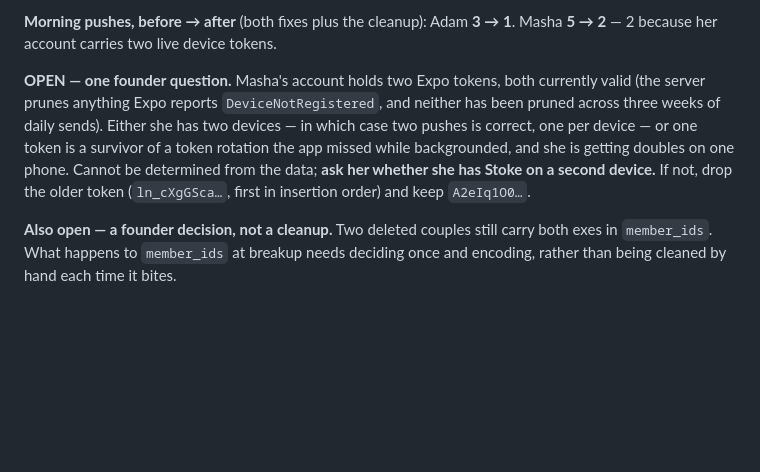
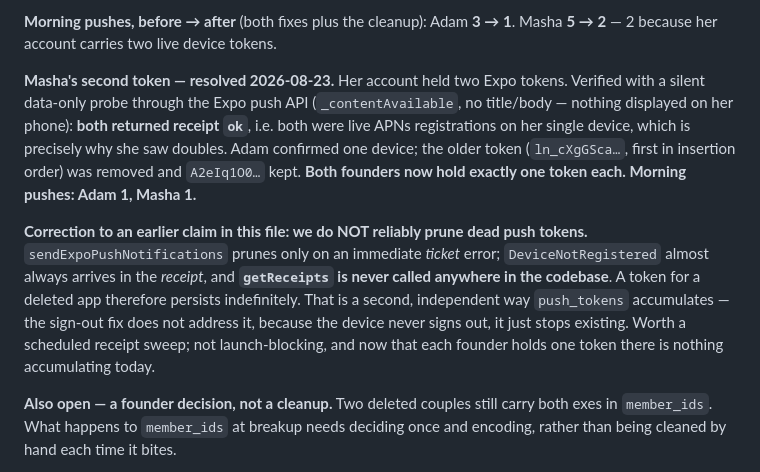
Before and after one commit to adamcurtiswarner-crypto/Closer, a Markdown page: STUDIO-STATUS.md, the part around the change. Rendered like a GitHub page; blank space fills up the shorter version.

Commit message:
docs: STUDIO-STATUS — token probe result; correct the push-receipt pruning claim

```diff
--- a/STUDIO-STATUS.md
+++ b/STUDIO-STATUS.md
@@ -39,7 +39,9 @@ Adam reported three identical "Today's prompt is ready." notifications back to b
 
 **Morning pushes, before → after** (both fixes plus the cleanup): Adam **3 → 1**. Masha **5 → 2** — 2 because her account carries two live device tokens.
 
-**OPEN — one founder question.** Masha's account holds two Expo tokens, both currently valid (the server prunes anything Expo reports `DeviceNotRegistered`, and neither has been pruned across three weeks of daily sends). Either she has two devices — in which case two pushes is correct, one per device — or one token is a survivor of a token rotation the app missed while backgrounded, and she is getting doubles on one phone. Cannot be determined from the data; **ask her whether she has Stoke on a second device.** If not, drop the older token (`ln_cXgGSca…`, first in insertion order) and keep `A2eIq1O0…`.
+**Masha's second token — resolved 2026-08-23.** Her account held two Expo tokens. Verified with a silent data-only probe through the Expo push API (`_contentAvailable`, no title/body — nothing displayed on her phone): **both returned receipt `ok`**, i.e. both were live APNs registrations on her single device, which is precisely why she saw doubles. Adam confirmed one device; the older token (`ln_cXgGSca…`, first in insertion order) was removed and `A2eIq1O0…` kept. **Both founders now hold exactly one token each. Morning pushes: Adam 1, Masha 1.**
+
+**Correction to an earlier claim in this file: we do NOT reliably prune dead push tokens.** `sendExpoPushNotifications` prunes only on an immediate *ticket* error; `DeviceNotRegistered` almost always arrives in the *receipt*, and **`getReceipts` is never called anywhere in the codebase**. A token for a deleted app therefore persists indefinitely. That is a second, independent way `push_tokens` accumulates — the sign-out fix does not address it, because the device never signs out, it just stops existing. Worth a scheduled receipt sweep; not launch-blocking, and now that each founder holds one token there is nothing accumulating today.
 
 **Also open — a founder decision, not a cleanup.** Two deleted couples still carry both exes in `member_ids`. What happens to `member_ids` at breakup needs deciding once and encoding, rather than being cleaned by hand each time it bites.
 
```
